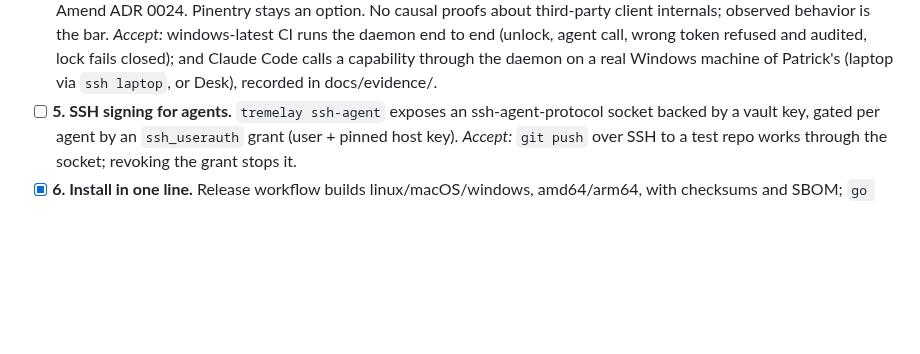
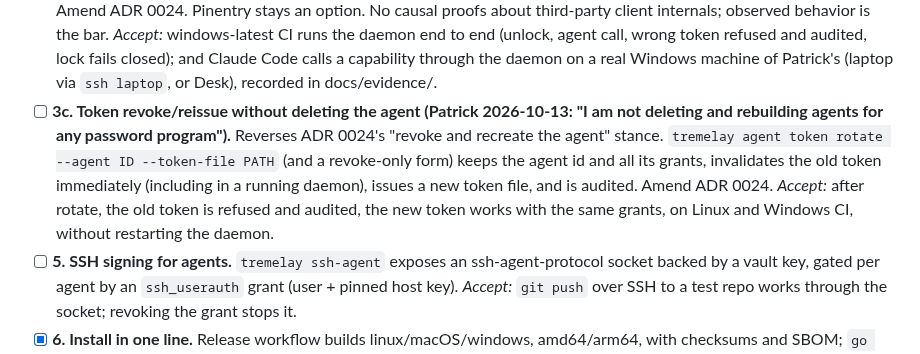
Before and after one commit to CharitonMedia/Tremelay, a Markdown page: V1.md, the part around the change. Drawn GitHub-style; blank space fills up the shorter version.

Commit message:
V1: add item 3c, token rotate without deleting agent (Patrick decision)
Co-Authored-By: Claude Opus 5.5 <noreply@anthropic.com>

```diff
--- a/V1.md
+++ b/V1.md
@@ -67,6 +67,16 @@ attempt is audited. No secrets in logs, errors or fixtures. No invented crypto.
   wrong token refused and audited, lock fails closed); and Claude Code calls a
   capability through the daemon on a real Windows machine of Patrick's
   (laptop via `ssh laptop`, or Desk), recorded in docs/evidence/.
+- [ ] **3c. Token revoke/reissue without deleting the agent (Patrick
+  2026-10-13: "I am not deleting and rebuilding agents for any password
+  program").** Reverses ADR 0024's "revoke and recreate the agent" stance.
+  `tremelay agent token rotate --agent ID --token-file PATH` (and a revoke-only
+  form) keeps the agent id and all its grants, invalidates the old token
+  immediately (including in a running daemon), issues a new token file, and is
+  audited. Amend ADR 0024.
+  *Accept:* after rotate, the old token is refused and audited, the new token
+  works with the same grants, on Linux and Windows CI, without restarting the
+  daemon.
 - [ ] **5. SSH signing for agents.** `tremelay ssh-agent` exposes an
   ssh-agent-protocol socket backed by a vault key, gated per agent by an
   `ssh_userauth` grant (user + pinned host key). *Accept:* `git push` over SSH
```
